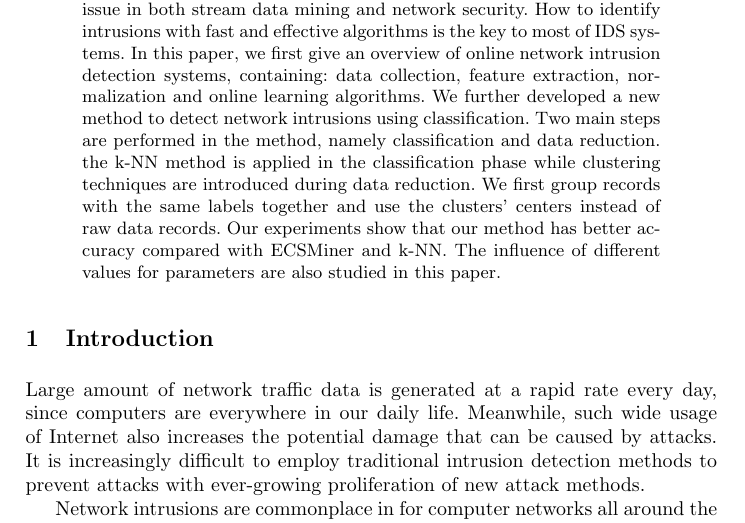
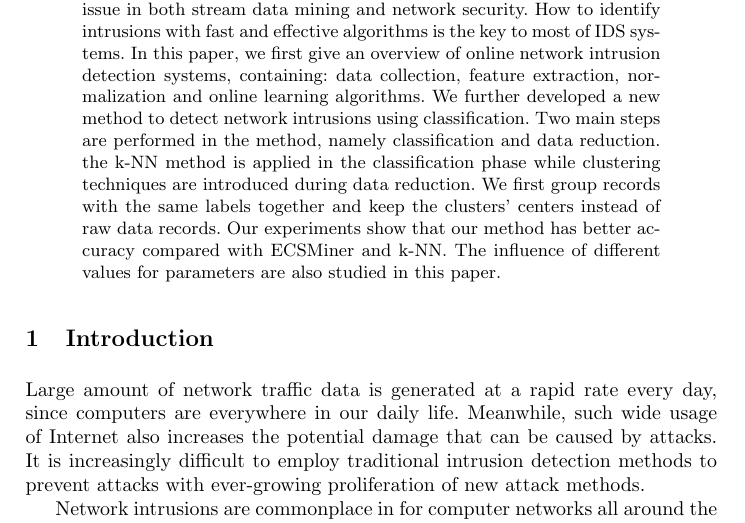
Before and after one commit to yestinchen/dmproject, a LaTeX paper (doc/Adaptive online network intrusion detection.tex): part of page 1 of 13, cut so that both start at the same text. Compiled offline with pdfLaTeX.

Commit message:
Fix abstract changes

```diff
--- a/doc/Adaptive online network intrusion detection.tex
+++ b/doc/Adaptive online network intrusion detection.tex
@@ -31,7 +31,7 @@
 	{\tiny }
 	\begin{abstract} \label{abstract}
 
-		Online network intrusion detection has been an important issue in both stream data mining and network security. How to identify intrusions with fast and effective algorithms is the key to most of IDS systems. In this paper, we first give an overview of online network intrusion detection systems, containing: data collection, feature extraction, normalization and online learning algorithms. We further developed a new method to detect network intrusions using classification. Two main steps are performed in the method, namely classification and data reduction. the k-NN method is applied in the classification phase while clustering techniques are introduced during data reduction. We first group records with the same labels together and use the clusters' centers instead of raw data records. Our experiments show that our method has better accuracy compared with ECSMiner and k-NN. The influence of different values for parameters are also studied in this paper.
+		Online network intrusion detection has been an important issue in both stream data mining and network security. How to identify intrusions with fast and effective algorithms is the key to most of IDS systems. In this paper, we first give an overview of online network intrusion detection systems, containing: data collection, feature extraction, normalization and online learning algorithms. We further developed a new method to detect network intrusions using classification. Two main steps are performed in the method, namely classification and data reduction. the k-NN method is applied in the classification phase while clustering techniques are introduced during data reduction. We first group records with the same labels together and keep the clusters' centers instead of raw data records. Our experiments show that our method has better accuracy compared with ECSMiner and k-NN. The influence of different values for parameters are also studied in this paper.
 
 	\end{abstract}
 
```
